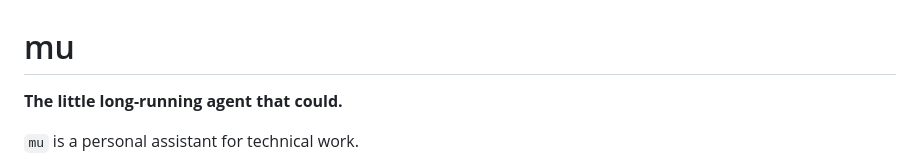
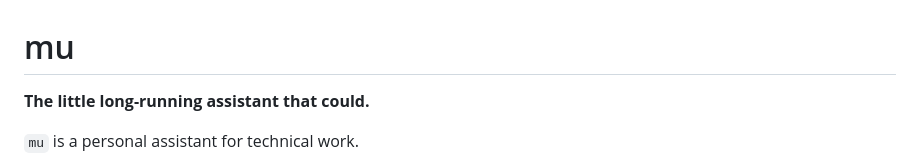
Before and after one commit to femtomc/mu, a Markdown page: README.md, the part around the change. Drawn GitHub-style.

Commit message:
Update description of the mu assistant

```diff
--- a/README.md
+++ b/README.md
@@ -1,6 +1,6 @@
 # mu
 
-**The little long-running agent that could.**
+**The little long-running assistant that could.**
 
 `mu` is a personal assistant for technical work.
 
```
